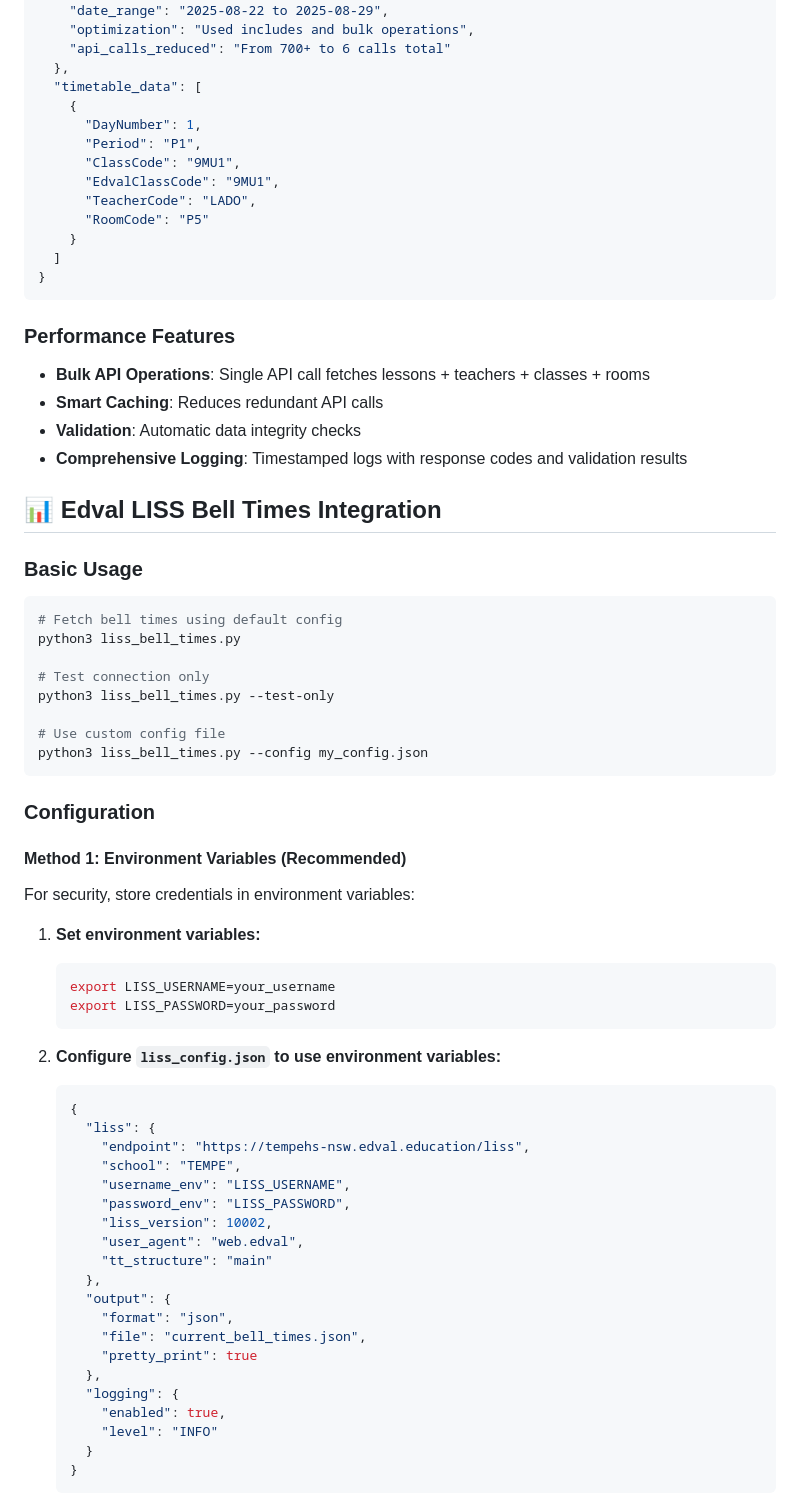
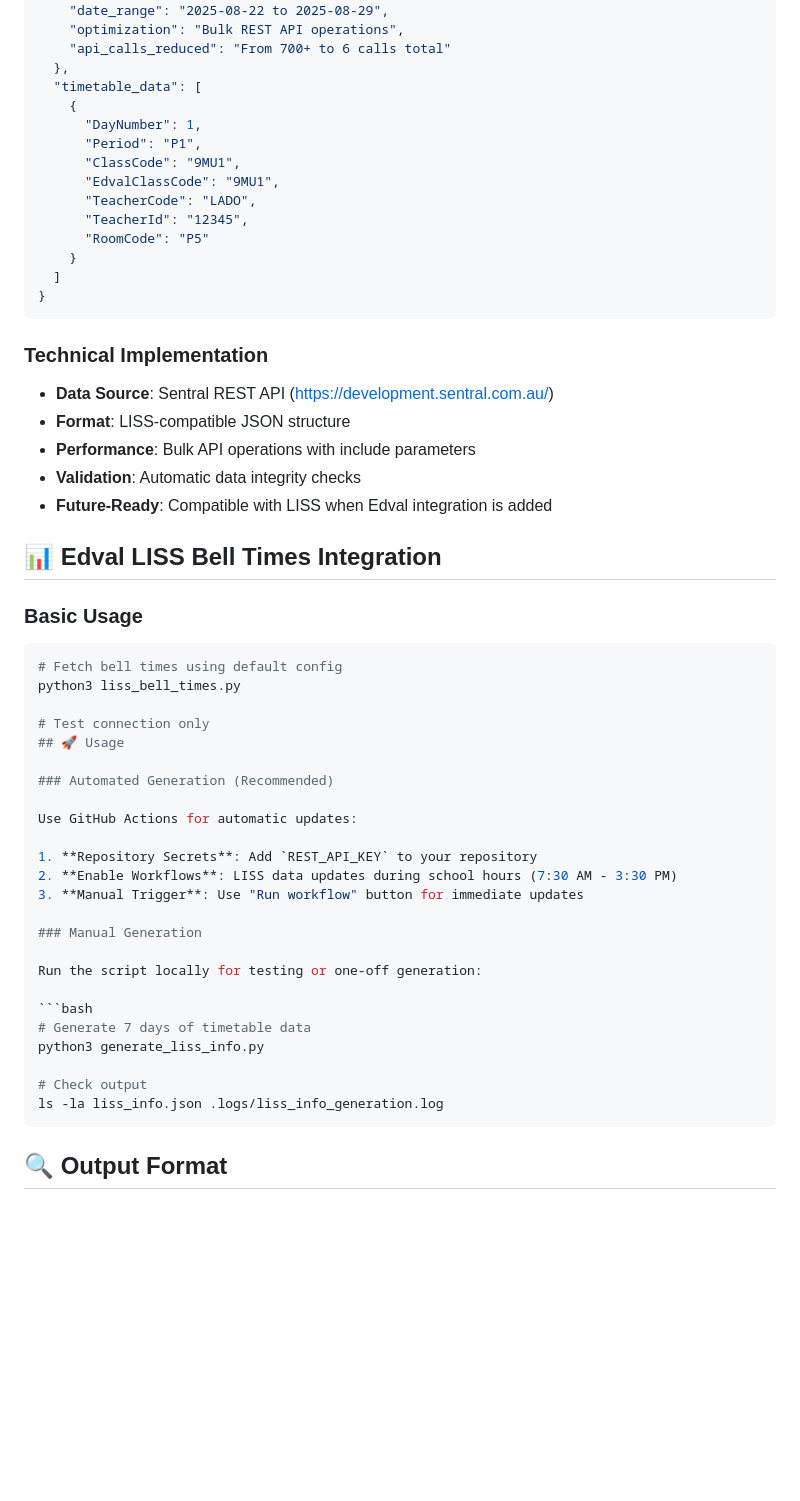
Before and after one commit to prishavellimalai4/SSC_Leichhardt_Timetable, a Markdown page: docs/LISS_README.md, the part around the change printed below. Rendered like a GitHub page; blank space fills up the shorter version.

````diff
--- a/docs/LISS_README.md
+++ b/docs/LISS_README.md
@@ -77,6 +84,6 @@ Creates `liss_info.json` with optimized structure:
     "total_lessons": 350,
     "date_range": "2025-08-22 to 2025-08-29",
-    "optimization": "Used includes and bulk operations",
+    "optimization": "Bulk REST API operations",
     "api_calls_reduced": "From 700+ to 6 calls total"
   },
   "timetable_data": [
@@ -86,18 +93,20 @@ Creates `liss_info.json` with optimized structure:
       "ClassCode": "9MU1",
       "EdvalClassCode": "9MU1",
       "TeacherCode": "LADO",
+      "TeacherId": "12345",
       "RoomCode": "P5"
     }
   ]
 }
 ```
 
-### Performance Features
+### Technical Implementation
 
-- **Bulk API Operations**: Single API call fetches lessons + teachers + classes + rooms
-- **Smart Caching**: Reduces redundant API calls
+- **Data Source**: Sentral REST API (https://development.sentral.com.au/)
+- **Format**: LISS-compatible JSON structure
+- **Performance**: Bulk API operations with include parameters
 - **Validation**: Automatic data integrity checks
-- **Comprehensive Logging**: Timestamped logs with response codes and validation results
+- **Future-Ready**: Compatible with LISS when Edval integration is added
 
 ## 📊 Edval LISS Bell Times Integration
 
@@ -108,47 +117,27 @@ Creates `liss_info.json` with optimized structure:
 python3 liss_bell_times.py
 
 # Test connection only
-python3 liss_bell_times.py --test-only
+## 🚀 Usage
 
-# Use custom config file
-python3 liss_bell_times.py --config my_config.json
+### Automated Generation (Recommended)
+
+Use GitHub Actions for automatic updates:
+
+1. **Repository Secrets**: Add `REST_API_KEY` to your repository
+2. **Enable Workflows**: LISS data updates during school hours (7:30 AM - 3:30 PM)
+3. **Manual Trigger**: Use "Run workflow" button for immediate updates
+
+### Manual Generation
+
+Run the script locally for testing or one-off generation:
+
+```bash
+# Generate 7 days of timetable data
+python3 generate_liss_info.py
+
+# Check output
+ls -la liss_info.json .logs/liss_info_generation.log
 ```
 
-### Configuration
+## 🔍 Output Format
 
-#### Method 1: Environment Variables (Recommended)
-
-For security, store credentials in environment variables:
-
-1. **Set environment variables:**
-
-   ```bash
-   export LISS_USERNAME=your_username
-   export LISS_PASSWORD=your_password
-   ```
-
-2. **Configure `liss_config.json` to use environment variables:**
-
-   ```json
-   {
-     "liss": {
-       "endpoint": "https://tempehs-nsw.edval.education/liss",
-       "school": "TEMPE",
-       "username_env": "LISS_USERNAME",
-       "password_env": "LISS_PASSWORD",
-       "liss_version": 10002,
-       "user_agent": "web.edval",
-       "tt_structure": "main"
-     },
-     "output": {
-       "format": "json",
-       "file": "current_bell_times.json",
-       "pretty_print": true
-     },
-     "logging": {
-       "enabled": true,
-       "level": "INFO"
-     }
-   }
-   ```
-
````
Also changed, not shown: other parts of docs/LISS_README.md (+74 -88 lines).
